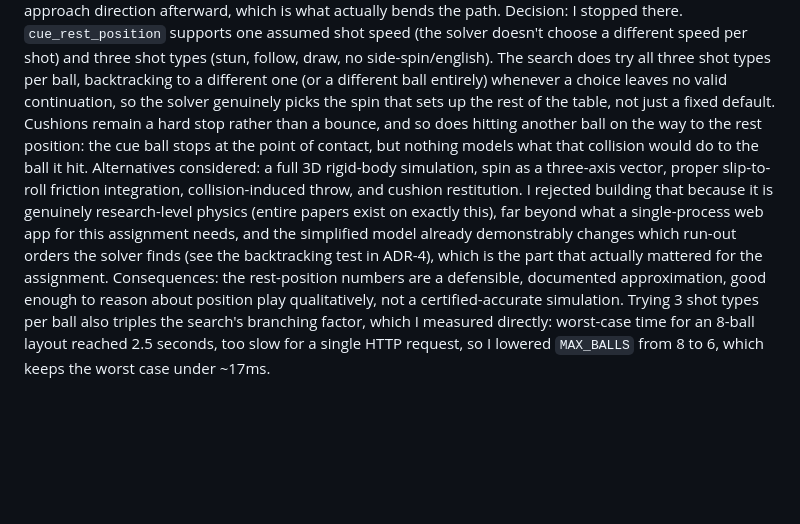
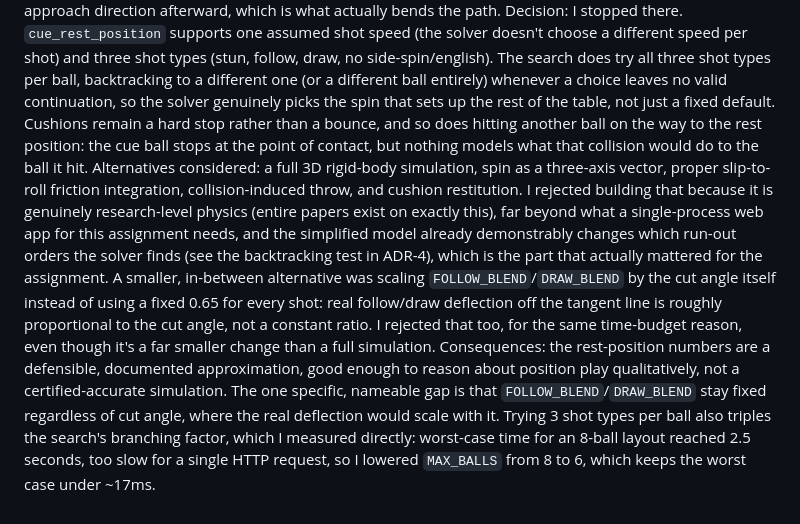
Before and after one commit to Lauragr9/pool-runout-planner, a Markdown page: ADR.md, the part around the change. Drawn GitHub-style; blank space fills up the shorter version.

Commit message:
Added more information on "Alternatives considered" for ADR-5

```diff
--- a/ADR.md
+++ b/ADR.md
@@ -37,5 +37,5 @@ Date: 2026-10-01
 Status: Decided
 Context: the cue ball's rest position needed to depend on rotation and translation, not just the instantaneous tangent/dot-product geometry it started with. I added a real friction-based slide distance (translation) and a preserved-spin curve for follow and draw shots (rotation): a collision only transfers linear velocity, so whatever spin the cue ball already had keeps pointing along its own original approach direction afterward, which is what actually bends the path.
 Decision: I stopped there. `cue_rest_position` supports one assumed shot speed (the solver doesn't choose a different speed per shot) and three shot types (stun, follow, draw, no side-spin/english). The search does try all three shot types per ball, backtracking to a different one (or a different ball entirely) whenever a choice leaves no valid continuation, so the solver genuinely picks the spin that sets up the rest of the table, not just a fixed default. Cushions remain a hard stop rather than a bounce, and so does hitting another ball on the way to the rest position: the cue ball stops at the point of contact, but nothing models what that collision would do to the ball it hit.
-Alternatives considered: a full 3D rigid-body simulation, spin as a three-axis vector, proper slip-to-roll friction integration, collision-induced throw, and cushion restitution. I rejected building that because it is genuinely research-level physics (entire papers exist on exactly this), far beyond what a single-process web app for this assignment needs, and the simplified model already demonstrably changes which run-out orders the solver finds (see the backtracking test in ADR-4), which is the part that actually mattered for the assignment.
-Consequences: the rest-position numbers are a defensible, documented approximation, good enough to reason about position play qualitatively, not a certified-accurate simulation. Trying 3 shot types per ball also triples the search's branching factor, which I measured directly: worst-case time for an 8-ball layout reached 2.5 seconds, too slow for a single HTTP request, so I lowered `MAX_BALLS` from 8 to 6, which keeps the worst case under ~17ms.
+Alternatives considered: a full 3D rigid-body simulation, spin as a three-axis vector, proper slip-to-roll friction integration, collision-induced throw, and cushion restitution. I rejected building that because it is genuinely research-level physics (entire papers exist on exactly this), far beyond what a single-process web app for this assignment needs, and the simplified model already demonstrably changes which run-out orders the solver finds (see the backtracking test in ADR-4), which is the part that actually mattered for the assignment. A smaller, in-between alternative was scaling `FOLLOW_BLEND`/`DRAW_BLEND` by the cut angle itself instead of using a fixed 0.65 for every shot: real follow/draw deflection off the tangent line is roughly proportional to the cut angle, not a constant ratio. I rejected that too, for the same time-budget reason, even though it's a far smaller change than a full simulation.
+Consequences: the rest-position numbers are a defensible, documented approximation, good enough to reason about position play qualitatively, not a certified-accurate simulation. The one specific, nameable gap is that `FOLLOW_BLEND`/`DRAW_BLEND` stay fixed regardless of cut angle, where the real deflection would scale with it. Trying 3 shot types per ball also triples the search's branching factor, which I measured directly: worst-case time for an 8-ball layout reached 2.5 seconds, too slow for a single HTTP request, so I lowered `MAX_BALLS` from 8 to 6, which keeps the worst case under ~17ms.
```
